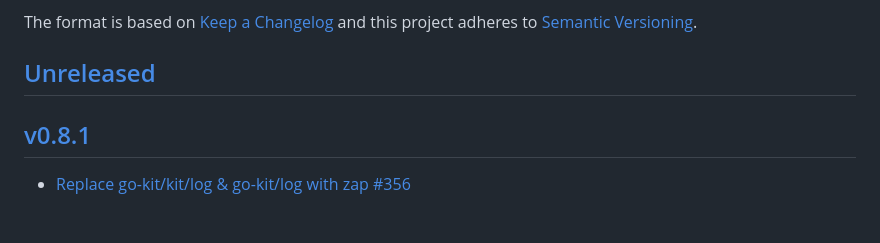
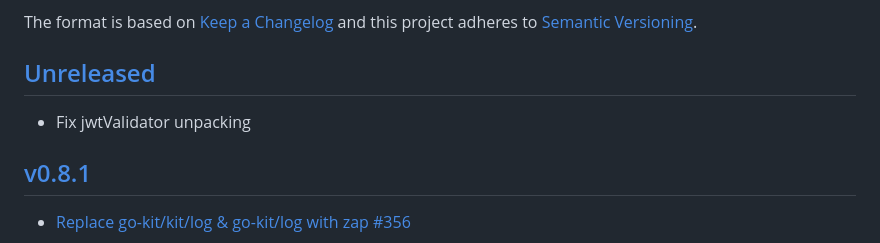
Before and after one commit to xmidt-org/tr1d1um, a Markdown page: CHANGELOG.md, the part around the change. Drawn GitHub-style; blank space fills up the shorter version.

```diff
--- a/CHANGELOG.md
+++ b/CHANGELOG.md
@@ -5,6 +5,7 @@ The format is based on [Keep a Changelog](http://keepachangelog.com/en/1.0.0/)
 and this project adheres to [Semantic Versioning](http://semver.org/spec/v2.0.0.html).
 
 ## [Unreleased]
+- Fix jwtValidator unpacking
 
 ## [v0.8.1]
 - [Replace go-kit/kit/log & go-kit/log with zap #356](https://github.com/xmidt-org/tr1d1um/pull/356)
```
